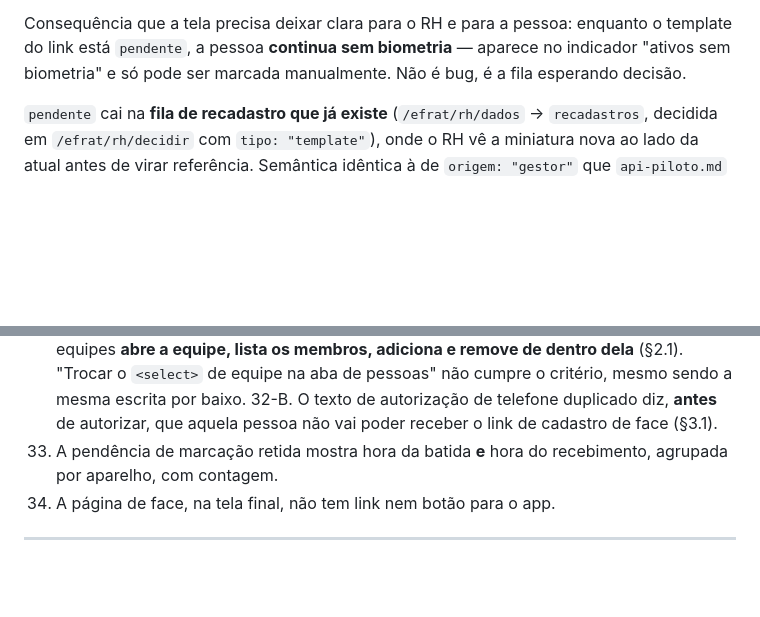
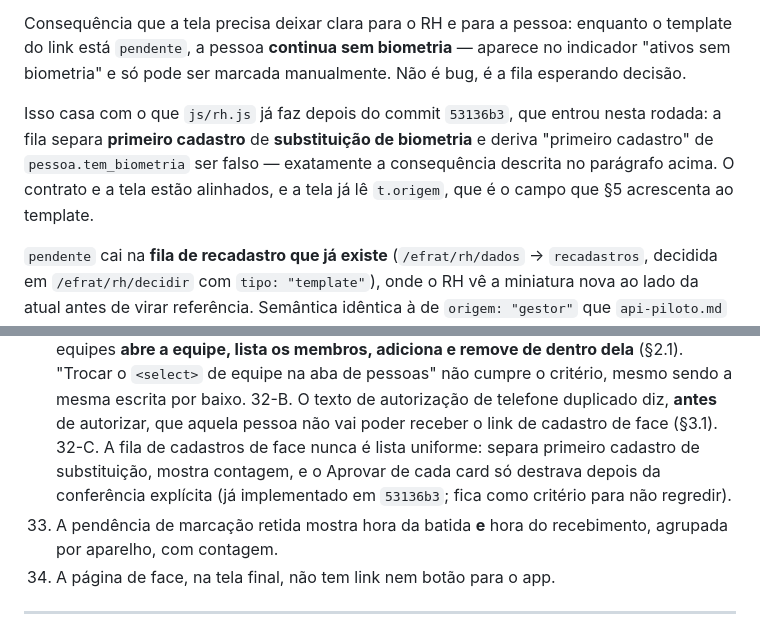
Before and after one commit to BRL4528/control_face_id, a Markdown page: docs/fase3-contrato.md, 2 parts joined by grey strips. GitHub-like rendering; blank space fills up the shorter version.

Commit message:
T-65D806: contrato aponta o alinhamento com a fila de recadastro de 53136b3
A tela ja separa primeiro cadastro de substituicao e deriva "primeiro cadastro" de
tem_biometria falso — que e exatamente a consequencia que a secao 4.3 descreve pro
template de link nascer pendente inclusive na primeira vez. Registrado nos dois
lados para nao derivar, e virou critério de aceite 32-C para nao regredir.

Co-Authored-By: Claude Opus 5 <noreply@anthropic.com>

```diff
--- a/docs/fase3-contrato.md
+++ b/docs/fase3-contrato.md
@@ -898,6 +898,12 @@ Consequência que a tela precisa deixar clara para o RH e para a pessoa:
 enquanto o template do link está `pendente`, a pessoa **continua sem biometria** —
 aparece no indicador "ativos sem biometria" e só pode ser marcada manualmente.
 Não é bug, é a fila esperando decisão.
+
+Isso casa com o que `js/rh.js` já faz depois do commit `53136b3`, que entrou nesta
+rodada: a fila separa **primeiro cadastro** de **substituição de biometria** e
+deriva "primeiro cadastro" de `pessoa.tem_biometria` ser falso — exatamente a
+consequência descrita no parágrafo acima. O contrato e a tela estão alinhados, e a
+tela já lê `t.origem`, que é o campo que §5 acrescenta ao template.
 
 `pendente` cai na **fila de recadastro que já existe** (`/efrat/rh/dados` →
 `recadastros`, decidida em `/efrat/rh/decidir` com `tipo: "template"`), onde o RH
@@ -1557,6 +1563,10 @@ Critérios de UI que são contrato, não estética:
     cumpre o critério, mesmo sendo a mesma escrita por baixo.
 32-B. O texto de autorização de telefone duplicado diz, **antes** de autorizar,
     que aquela pessoa não vai poder receber o link de cadastro de face (§3.1).
+32-C. A fila de cadastros de face nunca é lista uniforme: separa primeiro cadastro
+    de substituição, mostra contagem, e o Aprovar de cada card só destrava depois
+    da conferência explícita (já implementado em `53136b3`; fica como critério para
+    não regredir).
 33. A pendência de marcação retida mostra hora da batida **e** hora do
     recebimento, agrupada por aparelho, com contagem.
 34. A página de face, na tela final, não tem link nem botão para o app.
```
